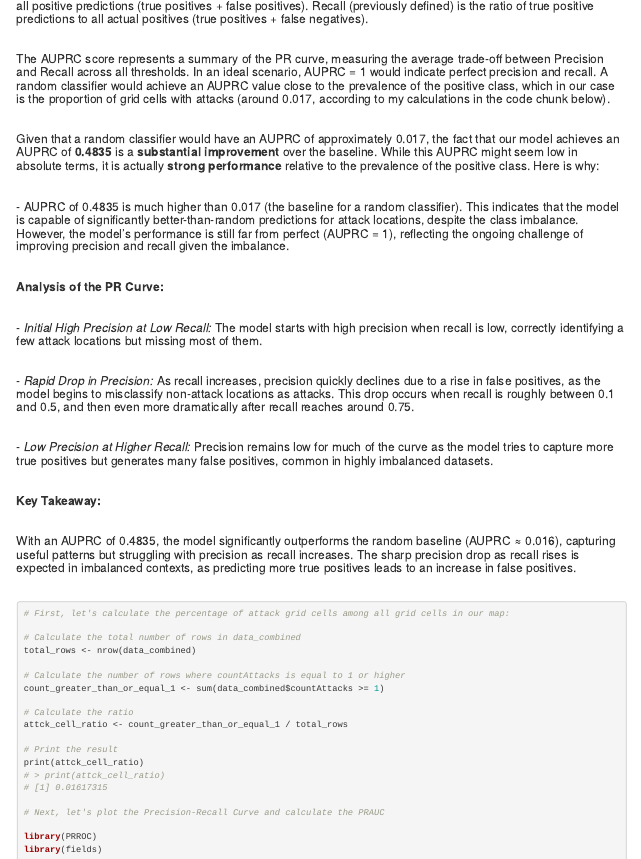
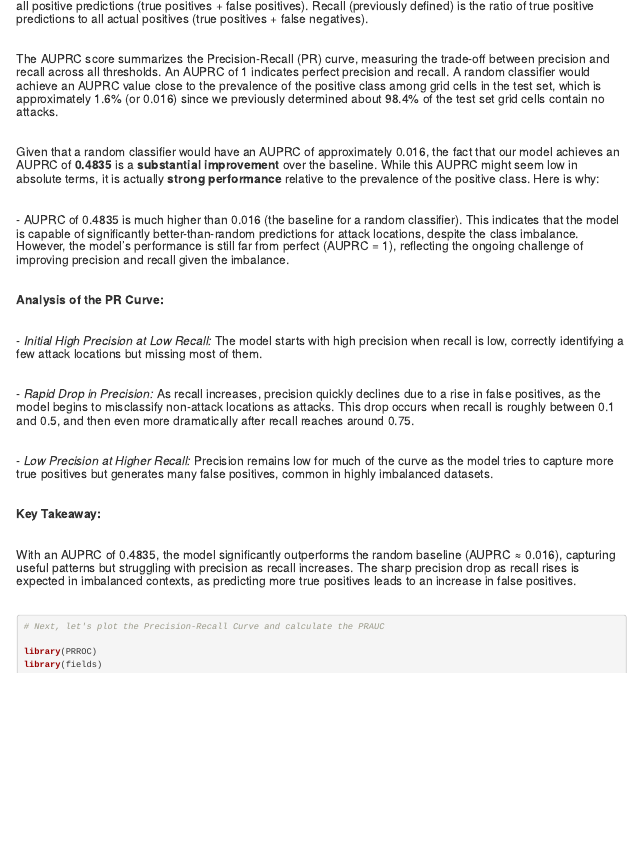
Before and after one commit to roboswell/portfolio, an R Markdown document (ML-Geospatial Violence Forecast-E DRC/part_5-spatial_forecast-east_drc-attacks_on_civilians.Rmd): the page in a window 1100 px wide, from 5270 px down. The pictures show the output file ML-Geospatial Violence Forecast-E DRC/part_5-spatial_forecast-east_drc-attacks_on_civilians.html that the author committed with the source, opened offline; folded parts are opened.

Commit message:
Updated 'part_5-spatial_forecast-east_drc-attacks_on_civilians' files

````diff
--- a/ML-Geospatial Violence Forecast-E DRC/part_5-spatial_forecast-east_drc-attacks_on_civilians.Rmd
+++ b/ML-Geospatial Violence Forecast-E DRC/part_5-spatial_forecast-east_drc-attacks_on_civilians.Rmd
@@ -367,15 +367,15 @@ plot(roc_obj, main = "ROC Curve (AUC = 0.877)", cex.main = 0.8, "cex.lab" = 0.8)
 
 <br>
 
-#### The AUPRC score represents a summary of the PR curve, measuring the average trade-off between Precision and Recall across all thresholds. In an ideal scenario, AUPRC = 1 would indicate perfect precision and recall. A random classifier would achieve an AUPRC value close to the prevalence of the positive class, which in our case is the proportion of grid cells with attacks (around 0.017, according to my calculations in the code chunk below).
+#### The AUPRC score summarizes the Precision-Recall (PR) curve, measuring the trade-off between precision and recall across all thresholds. An AUPRC of 1 indicates perfect precision and recall. A random classifier would achieve an AUPRC value close to the prevalence of the positive class among grid cells in the test set, which is approximately 1.6% (or 0.016) since we previously determined about 98.4% of the test set grid cells contain no attacks.
 
 <br>
 
-#### Given that a random classifier would have an AUPRC of approximately 0.017, the fact that our model achieves an AUPRC of **0.4835** is a **substantial improvement** over the baseline. While this AUPRC might seem low in absolute terms, it is actually **strong performance** relative to the prevalence of the positive class. Here is why:
+#### Given that a random classifier would have an AUPRC of approximately 0.016, the fact that our model achieves an AUPRC of **0.4835** is a **substantial improvement** over the baseline. While this AUPRC might seem low in absolute terms, it is actually **strong performance** relative to the prevalence of the positive class. Here is why:
 
 <br>
 
-#### - AUPRC of 0.4835 is much higher than 0.017 (the baseline for a random classifier). This indicates that the model is capable of significantly better-than-random predictions for attack locations, despite the class imbalance. However, the model's performance is still far from perfect (AUPRC = 1), reflecting the ongoing challenge of improving precision and recall given the imbalance.
+#### - AUPRC of 0.4835 is much higher than 0.016 (the baseline for a random classifier). This indicates that the model is capable of significantly better-than-random predictions for attack locations, despite the class imbalance. However, the model's performance is still far from perfect (AUPRC = 1), reflecting the ongoing challenge of improving precision and recall given the imbalance.
 
 <br>
 
@@ -404,22 +404,6 @@ plot(roc_obj, main = "ROC Curve (AUC = 0.877)", cex.main = 0.8, "cex.lab" = 0.8)
 <br>
 
 ```{r Precision-Recall Curve and Area Under the Precision-Recall Curve Scores, cache=TRUE, cache.lazy=FALSE, fig.height=10, fig.width=10, eval=FALSE, echo=TRUE}
-
-# First, let's calculate the percentage of attack grid cells among all grid cells in our map:
-
-# Calculate the total number of rows in data_combined
-total_rows <- nrow(data_combined)
-
-# Calculate the number of rows where countAttacks is equal to 1 or higher
-count_greater_than_or_equal_1 <- sum(data_combined$countAttacks >= 1)
-
-# Calculate the ratio
-attck_cell_ratio <- count_greater_than_or_equal_1 / total_rows
-
-# Print the result
-print(attck_cell_ratio)
-# > print(attck_cell_ratio)
-# [1] 0.01617315
 
 # Next, let's plot the Precision-Recall Curve and calculate the PRAUC
 
````
Also changed, not shown: ML-Geospatial Violence Forecast-E DRC/part_5-spatial_forecast-east_drc-attacks_on_civilians.html.
